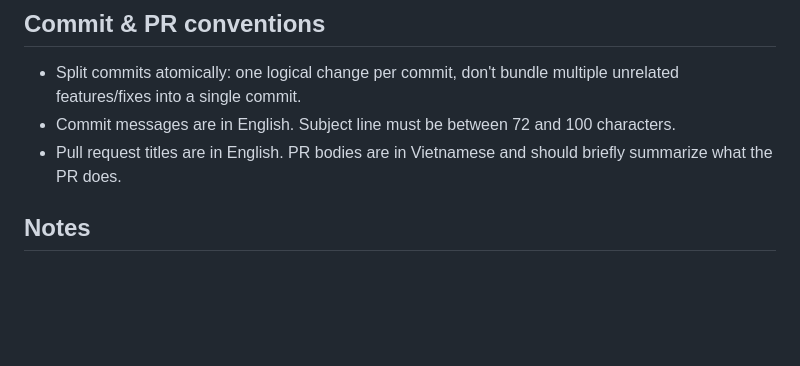
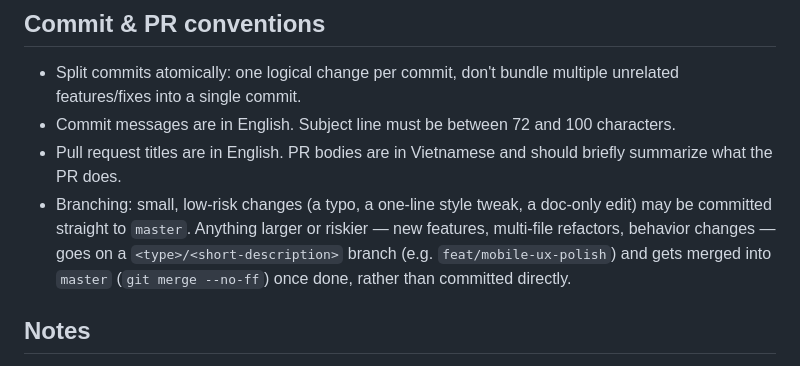
Before and after one commit to iamminhquan/expense-tracker, a Markdown page: CLAUDE.md, the part around the change. Rendered like a GitHub page; blank space fills up the shorter version.

Commit message:
docs: add branching guidance to commit & PR conventions in CLAUDE.md
Co-Authored-By: Claude Sonnet 5 <noreply@anthropic.com>

```diff
--- a/CLAUDE.md
+++ b/CLAUDE.md
@@ -125,6 +125,12 @@ hashing/verification. Sessions last 7 days.
   characters.
 - Pull request titles are in English. PR bodies are in Vietnamese and should
   briefly summarize what the PR does.
+- Branching: small, low-risk changes (a typo, a one-line style tweak, a
+  doc-only edit) may be committed straight to `master`. Anything larger or
+  riskier — new features, multi-file refactors, behavior changes — goes on
+  a `<type>/<short-description>` branch (e.g. `feat/mobile-ux-polish`) and
+  gets merged into `master` (`git merge --no-ff`) once done, rather than
+  committed directly.
 
 ## Notes
 
```
